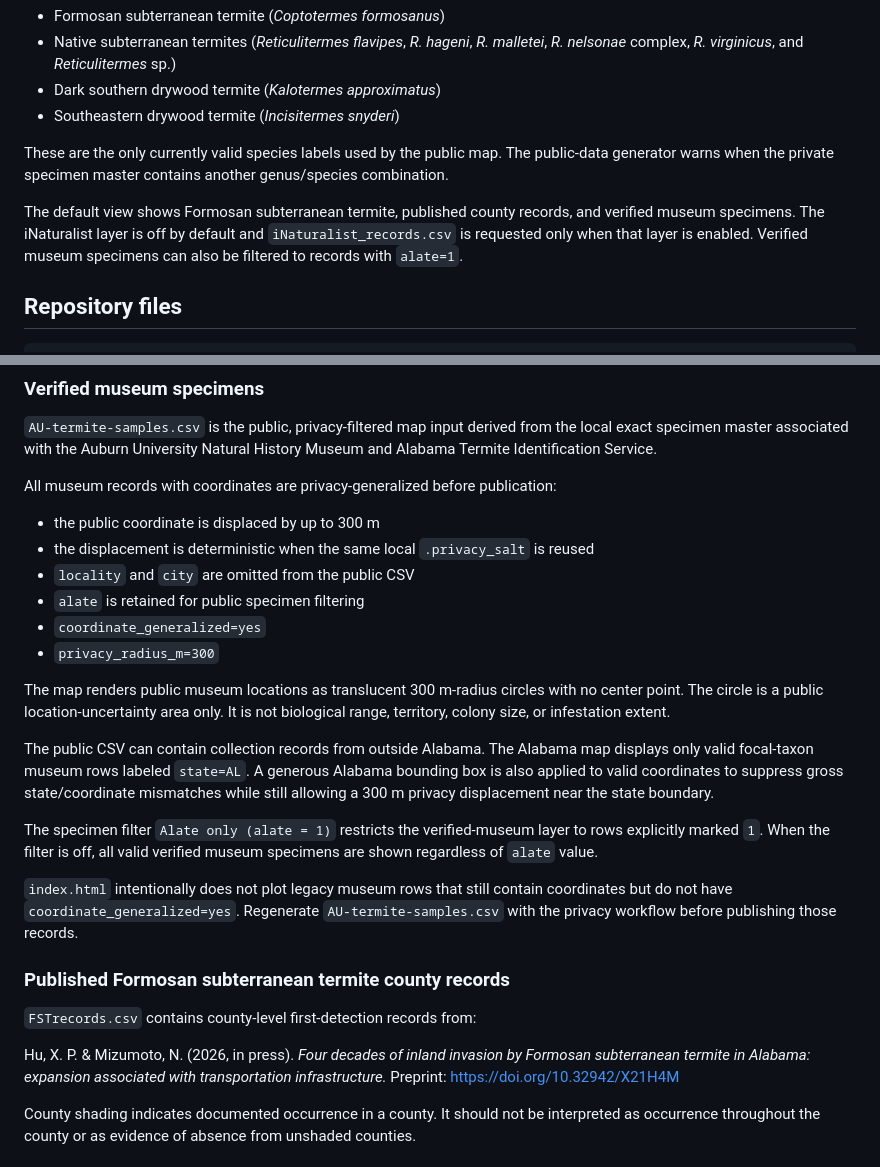
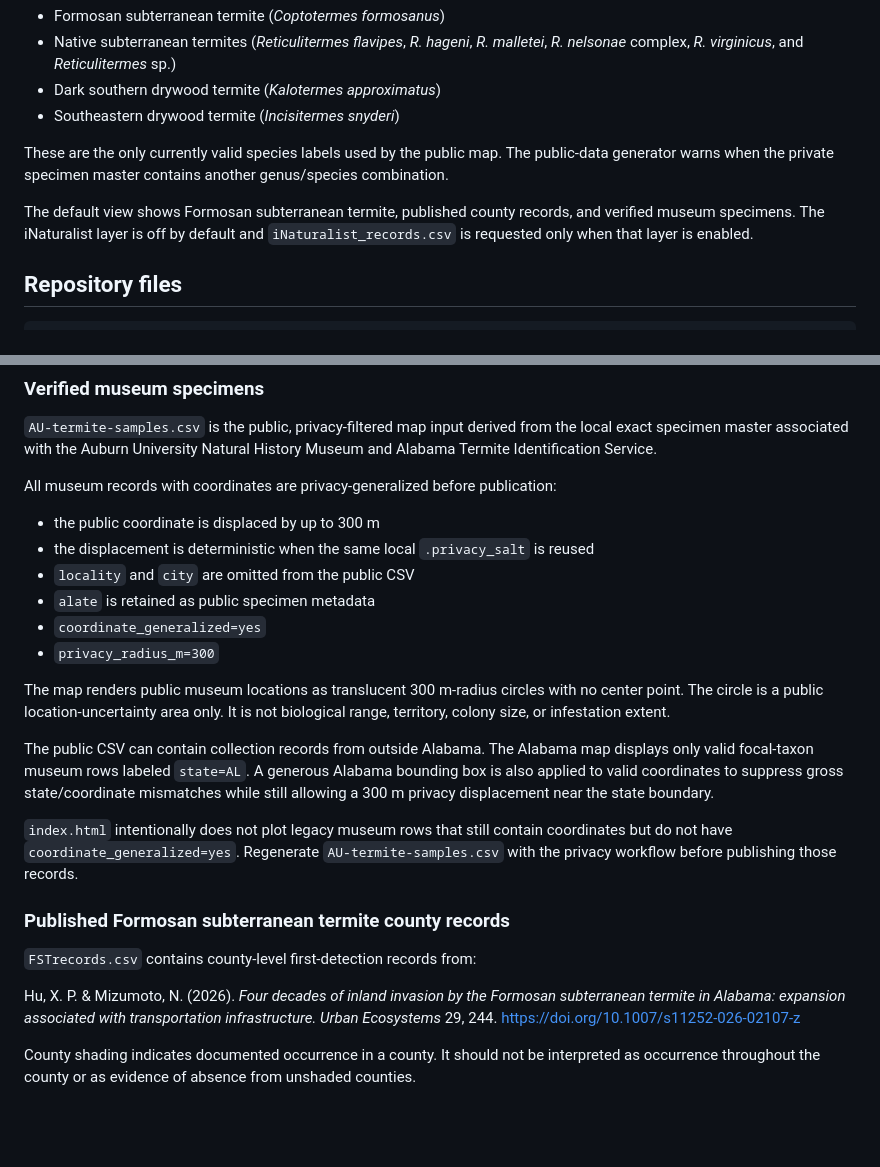
Before and after one commit to mizumoto-lab/AL-termite-map, a Markdown page: README.md, 2 parts joined by grey strips. Drawn GitHub-style; blank space fills up the shorter version.

Commit message:
Update publication citation and remove alate filter documentation

```diff
--- a/README.md
+++ b/README.md
@@ -15,7 +15,7 @@ The public-facing taxa are:
 
 These are the only currently valid species labels used by the public map. The public-data generator warns when the private specimen master contains another genus/species combination.
 
-The default view shows Formosan subterranean termite, published county records, and verified museum specimens. The iNaturalist layer is off by default and `iNaturalist_records.csv` is requested only when that layer is enabled. Verified museum specimens can also be filtered to records with `alate=1`.
+The default view shows Formosan subterranean termite, published county records, and verified museum specimens. The iNaturalist layer is off by default and `iNaturalist_records.csv` is requested only when that layer is enabled.
 
 ## Repository files
 
@@ -88,7 +88,7 @@ All museum records with coordinates are privacy-generalized before publication:
 - the public coordinate is displaced by up to 300 m
 - the displacement is deterministic when the same local `.privacy_salt` is reused
 - `locality` and `city` are omitted from the public CSV
-- `alate` is retained for public specimen filtering
+- `alate` is retained as public specimen metadata
 - `coordinate_generalized=yes`
 - `privacy_radius_m=300`
 
@@ -96,15 +96,13 @@ The map renders public museum locations as translucent 300 m-radius circles with
 
 The public CSV can contain collection records from outside Alabama. The Alabama map displays only valid focal-taxon museum rows labeled `state=AL`. A generous Alabama bounding box is also applied to valid coordinates to suppress gross state/coordinate mismatches while still allowing a 300 m privacy displacement near the state boundary.
 
-The specimen filter `Alate only (alate = 1)` restricts the verified-museum layer to rows explicitly marked `1`. When the filter is off, all valid verified museum specimens are shown regardless of `alate` value.
-
 `index.html` intentionally does not plot legacy museum rows that still contain coordinates but do not have `coordinate_generalized=yes`. Regenerate `AU-termite-samples.csv` with the privacy workflow before publishing those records.
 
 ### Published Formosan subterranean termite county records
 
 `FSTrecords.csv` contains county-level first-detection records from:
 
-Hu, X. P. & Mizumoto, N. (2026, in press). *Four decades of inland invasion by Formosan subterranean termite in Alabama: expansion associated with transportation infrastructure.* Preprint: https://doi.org/10.32942/X21H4M
+Hu, X. P. & Mizumoto, N. (2026). *Four decades of inland invasion by the Formosan subterranean termite in Alabama: expansion associated with transportation infrastructure.* *Urban Ecosystems* 29, 244. https://doi.org/10.1007/s11252-026-02107-z
 
 County shading indicates documented occurrence in a county. It should not be interpreted as occurrence throughout the county or as evidence of absence from unshaded counties.
 
```
